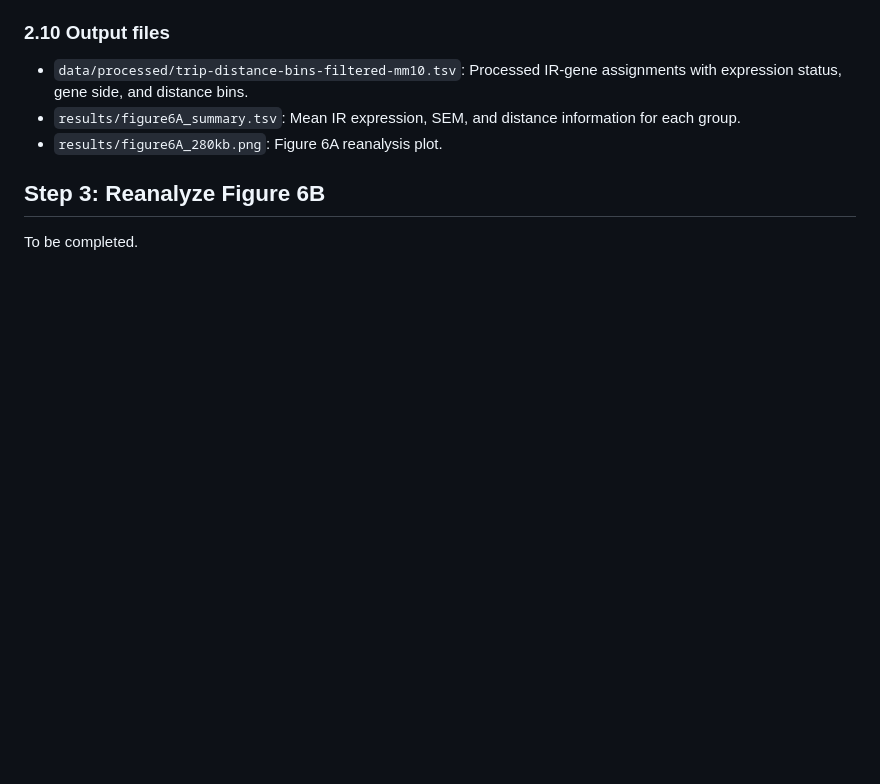
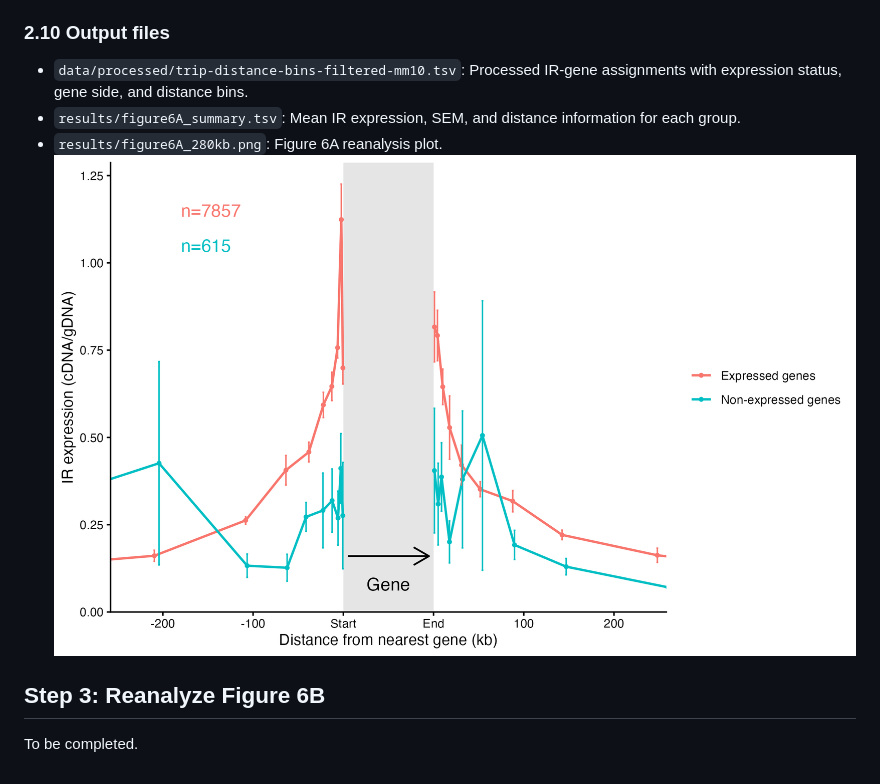
Before and after one commit to ameliaxuuuujx/trip-genomic-context, a Markdown page: enhancer-IR/README.md, the part around the change. Drawn GitHub-style; blank space fills up the shorter version.

Commit message:
Figure 6A reanalysis v1.0

```diff
--- a/enhancer-IR/README.md
+++ b/enhancer-IR/README.md
@@ -74,6 +74,7 @@
 - `data/processed/trip-distance-bins-filtered-mm10.tsv`: Processed IR-gene assignments with expression status, gene side, and distance bins.
 - `results/figure6A_summary.tsv`: Mean IR expression, SEM, and distance information for each group.
 - `results/figure6A_280kb.png`: Figure 6A reanalysis plot.
+![](results/figure6A_280kb.png)
 
 ## Step 3: Reanalyze Figure 6B
 
```
